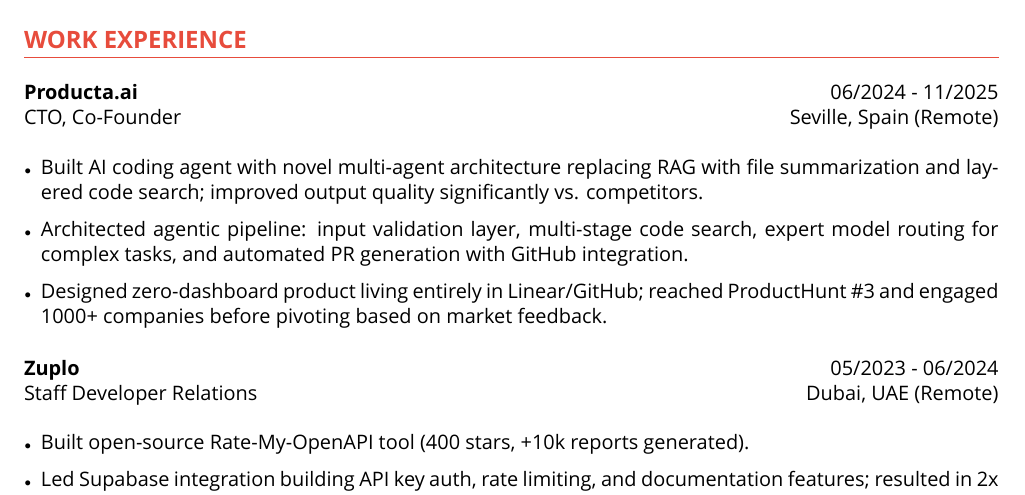
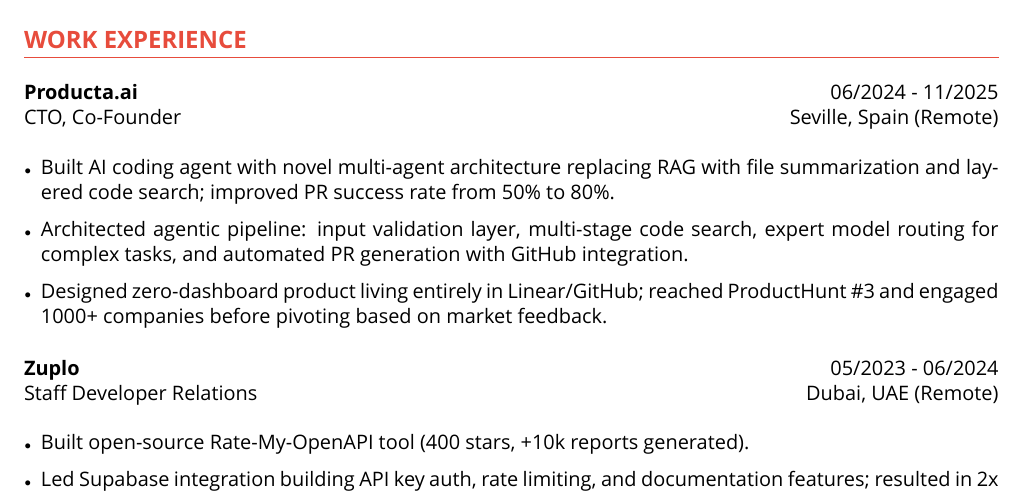
Before and after one commit to aabedraba/dotcom, a LaTeX CV (resume/resume.tex): part of the page, cut so that both start at the same text. Compiled offline with XeLaTeX; a missing font is replaced by an installed copy or a similar font.

Commit message:
update resume

```diff
--- a/resume/resume.tex
+++ b/resume/resume.tex
@@ -90,7 +90,7 @@
 {CTO, Co-Founder}{Seville, Spain (Remote)}
 
 \begin{itemize}
-    \item Built AI coding agent with novel multi-agent architecture replacing RAG with file summarization and layered code search; improved output quality significantly vs. competitors.
+    \item Built AI coding agent with novel multi-agent architecture replacing RAG with file summarization and layered code search; improved PR success rate from 50\% to 80\%.
     \item Architected agentic pipeline: input validation layer, multi-stage code search, expert model routing for complex tasks, and automated PR generation with GitHub integration.
     \item Designed zero-dashboard product living entirely in Linear/GitHub; reached ProductHunt \#3 and engaged 1000+ companies before pivoting based on market feedback.
 \end{itemize}
```
Also changed, not shown: resume/resume.pdf (deleted), 1 other file.
